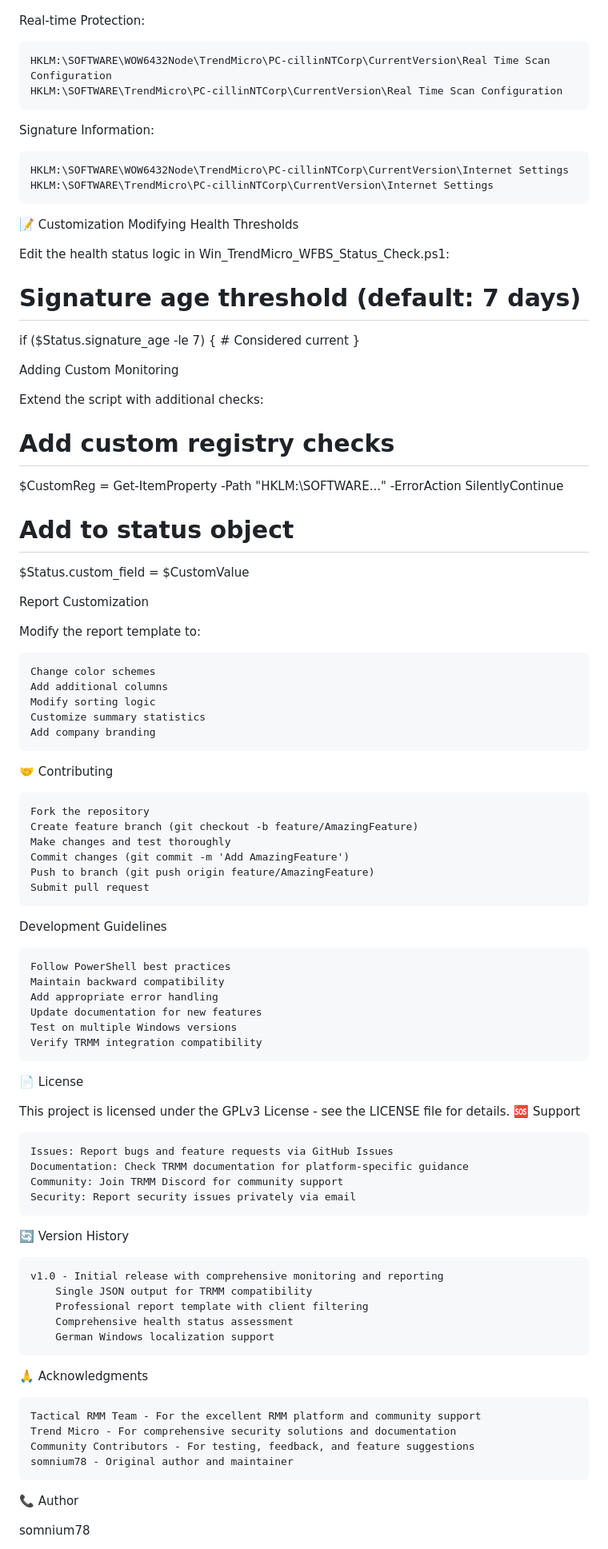
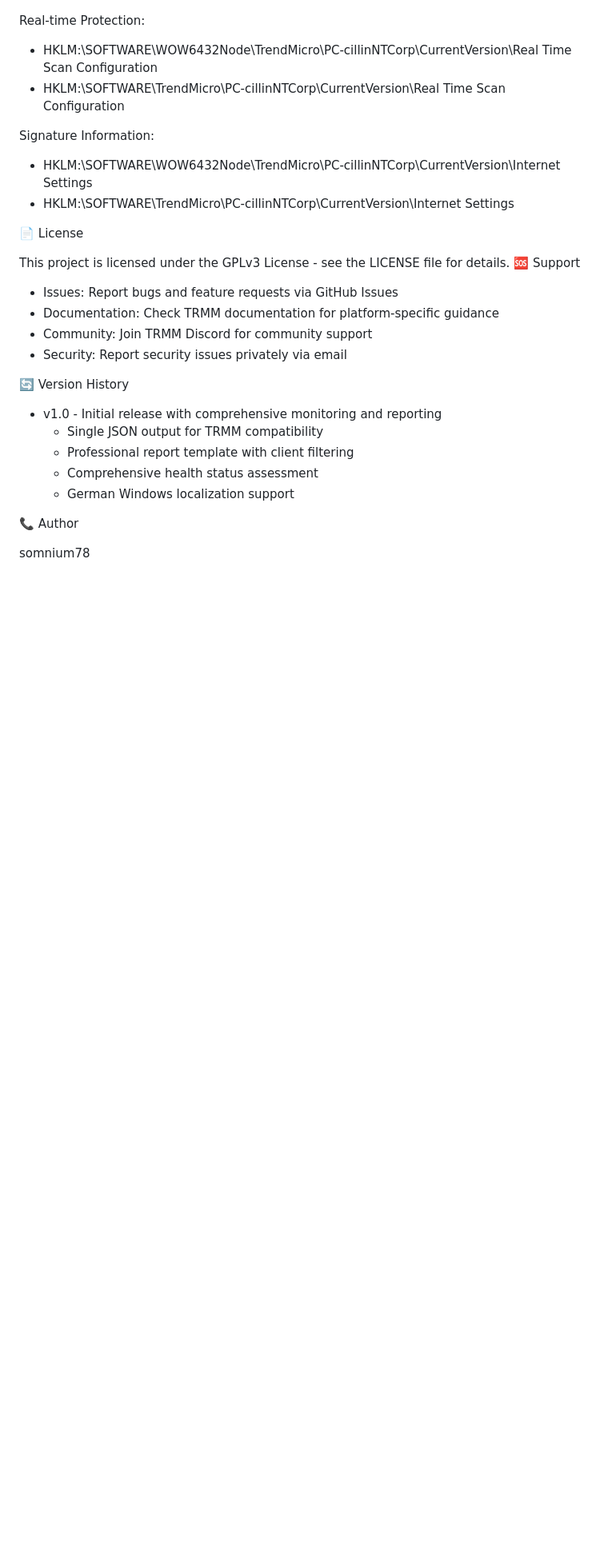
Before and after one commit to somnium78/trmm-trend-micro-check, a Markdown page: README.md, the part around the change printed below. Shown: that part at 80% size. GitHub-like rendering; blank space fills up the shorter version.

```diff
--- a/README.md
+++ b/README.md
@@ -173,86 +141,33 @@ Version Information:
 
 Real-time Protection:
 
-    HKLM:\SOFTWARE\WOW6432Node\TrendMicro\PC-cillinNTCorp\CurrentVersion\Real Time Scan Configuration
-    HKLM:\SOFTWARE\TrendMicro\PC-cillinNTCorp\CurrentVersion\Real Time Scan Configuration
+- HKLM:\SOFTWARE\WOW6432Node\TrendMicro\PC-cillinNTCorp\CurrentVersion\Real Time Scan Configuration
+- HKLM:\SOFTWARE\TrendMicro\PC-cillinNTCorp\CurrentVersion\Real Time Scan Configuration
 
 Signature Information:
 
-    HKLM:\SOFTWARE\WOW6432Node\TrendMicro\PC-cillinNTCorp\CurrentVersion\Internet Settings
-    HKLM:\SOFTWARE\TrendMicro\PC-cillinNTCorp\CurrentVersion\Internet Settings
+- HKLM:\SOFTWARE\WOW6432Node\TrendMicro\PC-cillinNTCorp\CurrentVersion\Internet Settings
+- HKLM:\SOFTWARE\TrendMicro\PC-cillinNTCorp\CurrentVersion\Internet Settings
 
-📝 Customization
-Modifying Health Thresholds
 
-Edit the health status logic in Win_TrendMicro_WFBS_Status_Check.ps1:
-
-# Signature age threshold (default: 7 days)
-if ($Status.signature_age -le 7) {
-    # Considered current
-}
-
-Adding Custom Monitoring
-
-Extend the script with additional checks:
-
-# Add custom registry checks
-$CustomReg = Get-ItemProperty -Path &quot;HKLM:\SOFTWARE\...&quot; -ErrorAction SilentlyContinue
-
-# Add to status object
-$Status.custom_field = $CustomValue
-
-Report Customization
-
-Modify the report template to:
-
-    Change color schemes
-    Add additional columns
-    Modify sorting logic
-    Customize summary statistics
-    Add company branding
-
-🤝 Contributing
-
-    Fork the repository
-    Create feature branch (git checkout -b feature/AmazingFeature)
-    Make changes and test thoroughly
-    Commit changes (git commit -m 'Add AmazingFeature')
-    Push to branch (git push origin feature/AmazingFeature)
-    Submit pull request
-
-Development Guidelines
-
-    Follow PowerShell best practices
-    Maintain backward compatibility
-    Add appropriate error handling
-    Update documentation for new features
-    Test on multiple Windows versions
-    Verify TRMM integration compatibility
 
 📄 License
 
 This project is licensed under the GPLv3 License - see the LICENSE file for details.
 🆘 Support
 
-    Issues: Report bugs and feature requests via GitHub Issues
-    Documentation: Check TRMM documentation for platform-specific guidance
-    Community: Join TRMM Discord for community support
-    Security: Report security issues privately via email
+- Issues: Report bugs and feature requests via GitHub Issues
+- Documentation: Check TRMM documentation for platform-specific guidance
+- Community: Join TRMM Discord for community support
+- Security: Report security issues privately via email
 
 🔄 Version History
 
-    v1.0 - Initial release with comprehensive monitoring and reporting
-        Single JSON output for TRMM compatibility
-        Professional report template with client filtering
-        Comprehensive health status assessment
-        German Windows localization support
-
-🙏 Acknowledgments
-
-    Tactical RMM Team - For the excellent RMM platform and community support
-    Trend Micro - For comprehensive security solutions and documentation
-    Community Contributors - For testing, feedback, and feature suggestions
-    somnium78 - Original author and maintainer
+- v1.0 - Initial release with comprehensive monitoring and reporting
+   - Single JSON output for TRMM compatibility
+   - Professional report template with client filtering
+   - Comprehensive health status assessment
+   - German Windows localization support
 
 📞 Author
 
```
Also changed, not shown: other parts of README.md (+63 -96 lines).
